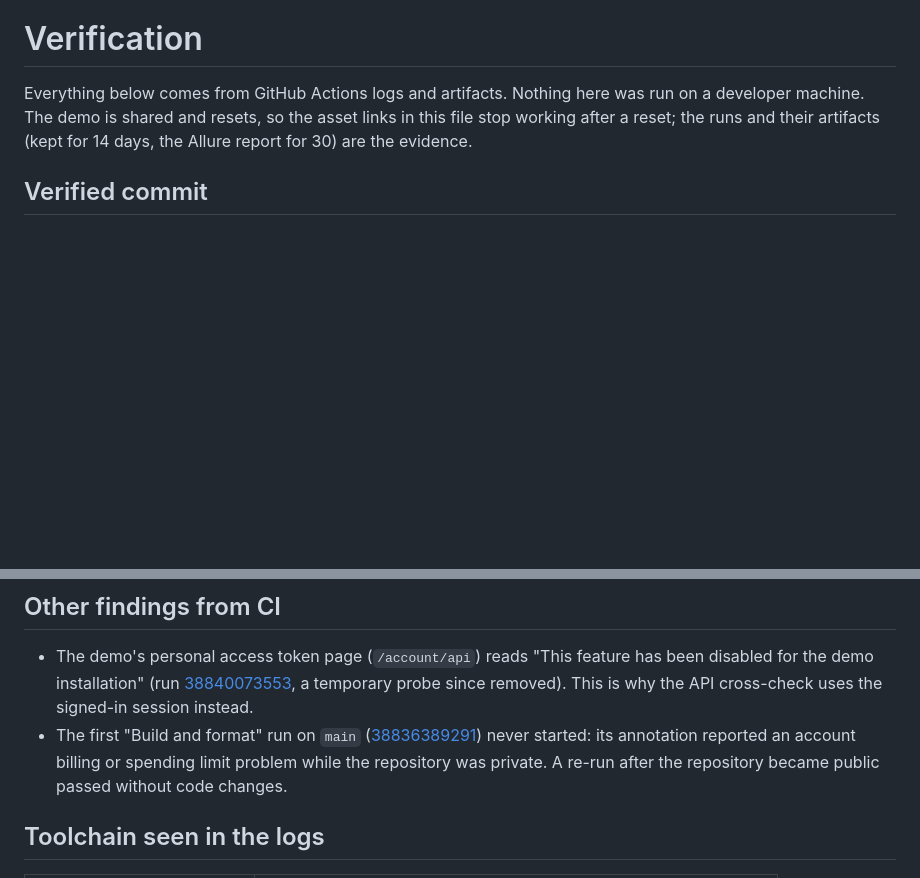
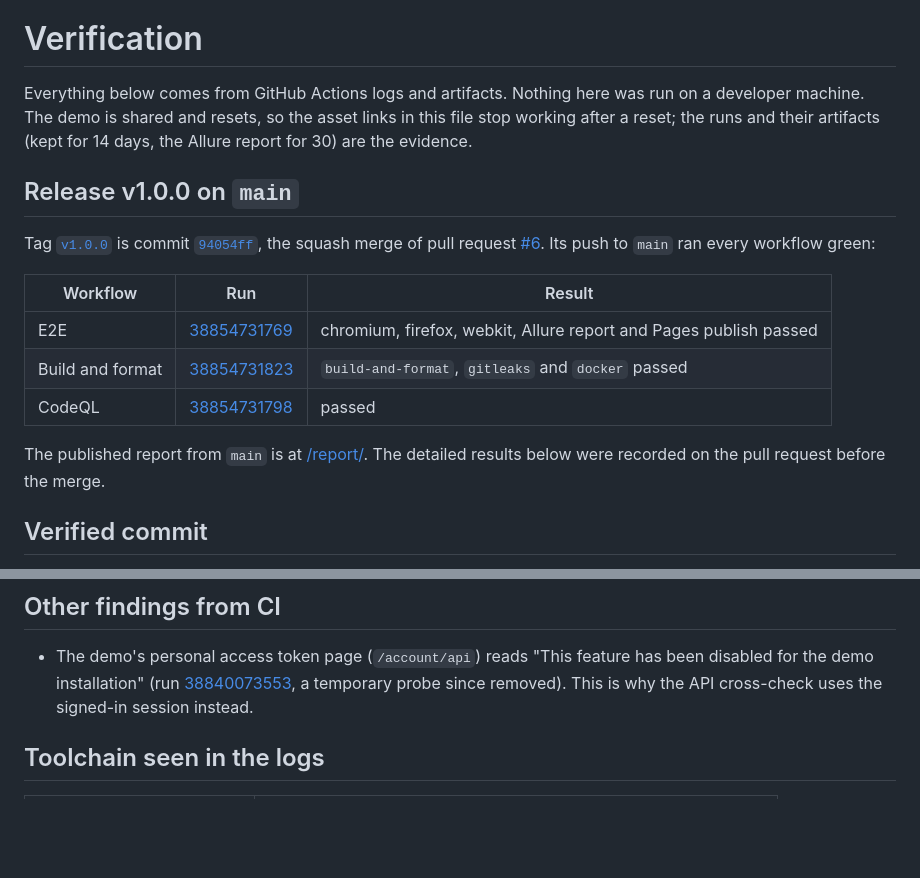
Before and after one commit to muhib-karim/global360-qa-automation, a Markdown page: docs/verification.md, 2 parts joined by grey strips. Drawn GitHub-style; blank space fills up the shorter version.

Commit message:
Docs: cite the green v1.0.0 runs on main in verification

```diff
--- a/docs/verification.md
+++ b/docs/verification.md
@@ -3,6 +3,21 @@
 Everything below comes from GitHub Actions logs and artifacts. Nothing here was run on a developer machine.
 The demo is shared and resets, so the asset links in this file stop working after a reset; the runs and their
 artifacts (kept for 14 days, the Allure report for 30) are the evidence.
+
+## Release v1.0.0 on `main`
+
+Tag [`v1.0.0`](https://github.com/muhib-karim/global360-qa-automation/releases/tag/v1.0.0) is commit
+[`94054ff`](https://github.com/muhib-karim/global360-qa-automation/commit/94054ff), the squash merge of pull request [#6](https://github.com/muhib-karim/global360-qa-automation/pull/6). Its push to `main`
+ran every workflow green:
+
+| Workflow | Run | Result |
+| --- | --- | --- |
+| E2E | [38854731769](https://github.com/muhib-karim/global360-qa-automation/actions/runs/38854731769) | chromium, firefox, webkit, Allure report and Pages publish passed |
+| Build and format | [38854731823](https://github.com/muhib-karim/global360-qa-automation/actions/runs/38854731823) | `build-and-format`, `gitleaks` and `docker` passed |
+| CodeQL | [38854731798](https://github.com/muhib-karim/global360-qa-automation/actions/runs/38854731798) | passed |
+
+The published report from `main` is at [/report/](https://muhib-karim.github.io/global360-qa-automation/report/).
+The detailed results below were recorded on the pull request before the merge.
 
 ## Verified commit
 
@@ -56,10 +71,6 @@ results in all three browsers.
 - The demo's personal access token page (`/account/api`) reads "This feature has been disabled for the demo
   installation" (run [38840073553](https://github.com/muhib-karim/global360-qa-automation/actions/runs/38840073553),
   a temporary probe since removed). This is why the API cross-check uses the signed-in session instead.
-- The first "Build and format" run on `main`
-  ([38836389291](https://github.com/muhib-karim/global360-qa-automation/actions/runs/38836389291)) never started:
-  its annotation reported an account billing or spending limit problem while the repository was private. A re-run
-  after the repository became public passed without code changes.
 
 ## Toolchain seen in the logs
 
```
